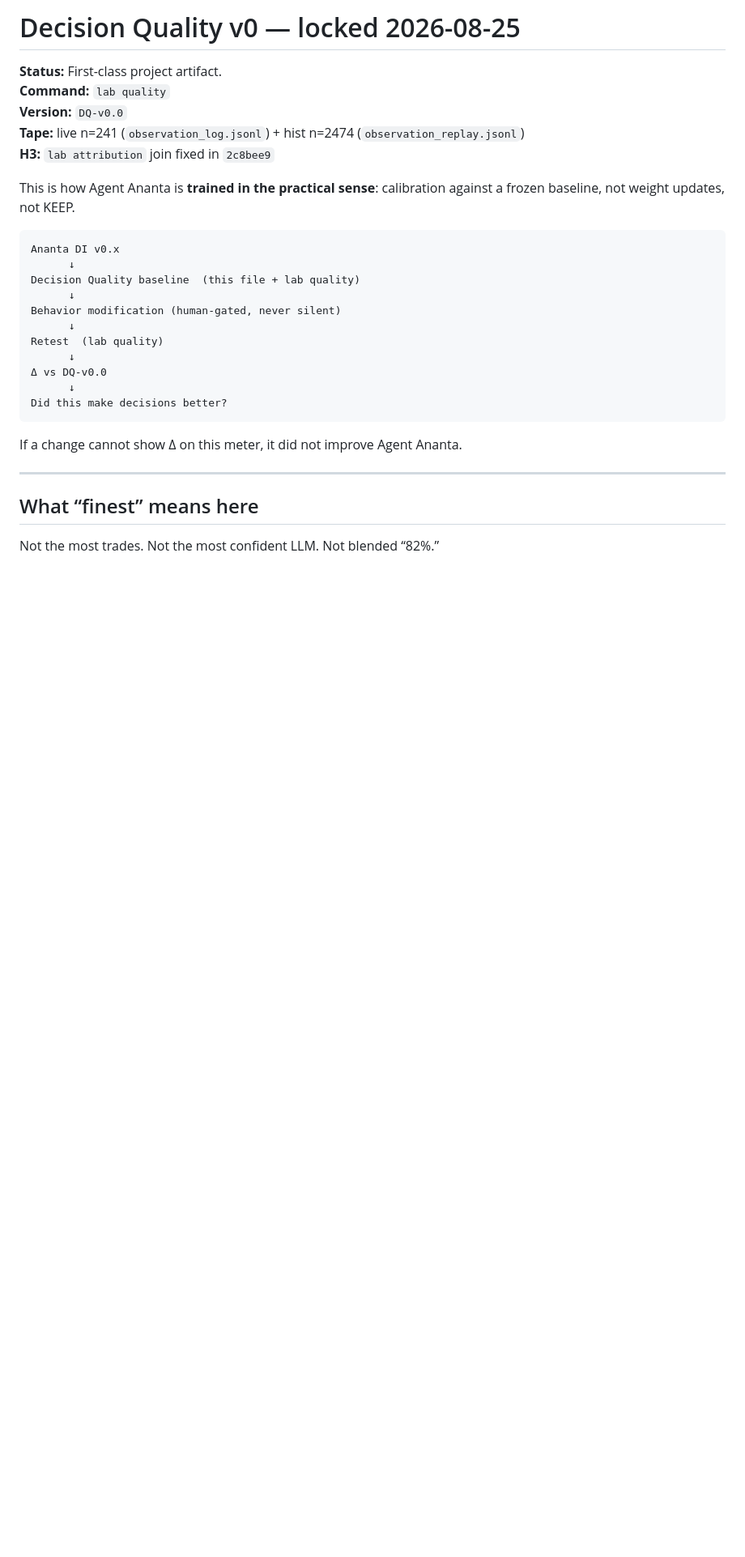
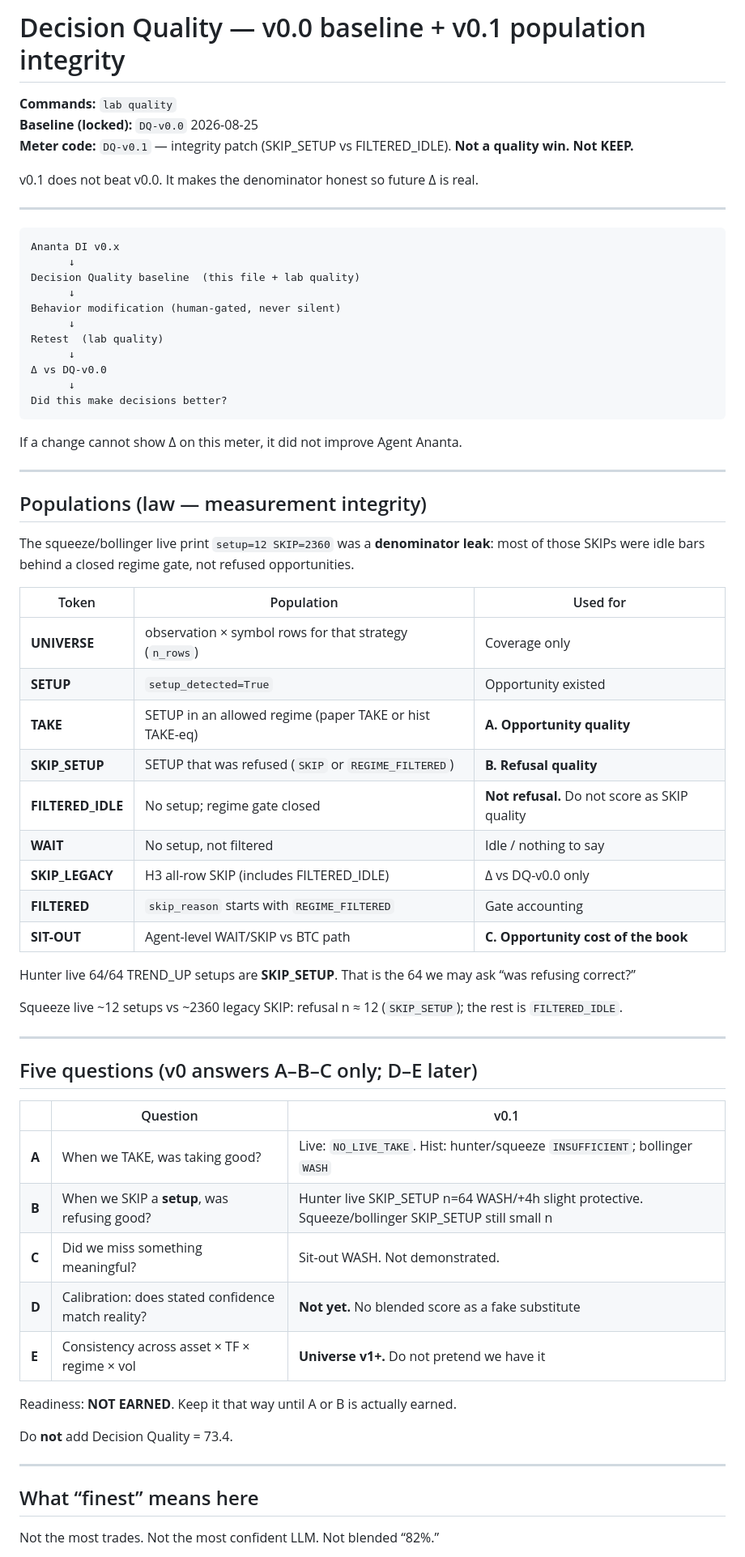
Before and after one commit to Rudhra6467/ananta-decision-agent, a Markdown page: docs/DECISION_QUALITY_V0.md, the part around one of its changes. Shown at 81% size. GitHub-like rendering; blank space fills up the shorter version.

Commit message:
docs(dq): lock populations SKIP_SETUP vs FILTERED_IDLE (v0.1 integrity)

````diff
--- a/docs/DECISION_QUALITY_V0.md
+++ b/docs/DECISION_QUALITY_V0.md
@@ -1,12 +1,12 @@
-# Decision Quality v0 — locked 2026-08-25
+# Decision Quality — v0.0 baseline + v0.1 population integrity
 
-**Status:** First-class project artifact.
-**Command:** `lab quality`
-**Version:** `DQ-v0.0`
-**Tape:** live n=241 (`observation_log.jsonl`) + hist n=2474 (`observation_replay.jsonl`)
-**H3:** `lab attribution` join fixed in `2c8bee9`
+**Commands:** `lab quality`
+**Baseline (locked):** `DQ-v0.0` 2026-08-25
+**Meter code:** `DQ-v0.1` — integrity patch (SKIP_SETUP vs FILTERED_IDLE). **Not a quality win. Not KEEP.**
 
-This is how Agent Ananta is **trained in the practical sense**: calibration against a frozen baseline, not weight updates, not KEEP.
+v0.1 does not beat v0.0. It makes the denominator honest so future Δ is real.
+
+---
 
 ```text
 Ananta DI v0.x
@@ -23,6 +23,44 @@ Did this make decisions better?
 ```
 
 If a change cannot show Δ on this meter, it did not improve Agent Ananta.
+
+---
+
+## Populations (law — measurement integrity)
+
+The squeeze/bollinger live print `setup=12 SKIP=2360` was a **denominator leak**: most of those SKIPs were idle bars behind a closed regime gate, not refused opportunities.
+
+| Token | Population | Used for |
+|---|---|---|
+| **UNIVERSE** | observation × symbol rows for that strategy (`n_rows`) | Coverage only |
+| **SETUP** | `setup_detected=True` | Opportunity existed |
+| **TAKE** | SETUP in an allowed regime (paper TAKE or hist TAKE-eq) | **A. Opportunity quality** |
+| **SKIP_SETUP** | SETUP that was refused (`SKIP` or `REGIME_FILTERED`) | **B. Refusal quality** |
+| **FILTERED_IDLE** | No setup; regime gate closed | **Not refusal.** Do not score as SKIP quality |
+| **WAIT** | No setup, not filtered | Idle / nothing to say |
+| **SKIP_LEGACY** | H3 all-row SKIP (includes FILTERED_IDLE) | Δ vs DQ-v0.0 only |
+| **FILTERED** | `skip_reason` starts with `REGIME_FILTERED` | Gate accounting |
+| **SIT-OUT** | Agent-level WAIT/SKIP vs BTC path | **C. Opportunity cost of the book** |
+
+Hunter live 64/64 TREND_UP setups are **SKIP_SETUP**. That is the 64 we may ask “was refusing correct?”
+
+Squeeze live ~12 setups vs ~2360 legacy SKIP: refusal n ≈ 12 (`SKIP_SETUP`); the rest is `FILTERED_IDLE`.
+
+---
+
+## Five questions (v0 answers A–B–C only; D–E later)
+
+| | Question | v0.1 |
+|---|---|---|
+| **A** | When we TAKE, was taking good? | Live: `NO_LIVE_TAKE`. Hist: hunter/squeeze `INSUFFICIENT`; bollinger `WASH` |
+| **B** | When we SKIP a **setup**, was refusing good? | Hunter live SKIP_SETUP n=64 WASH/+4h slight protective. Squeeze/bollinger SKIP_SETUP still small n |
+| **C** | Did we miss something meaningful? | Sit-out WASH. Not demonstrated. |
+| **D** | Calibration: does stated confidence match reality? | **Not yet.** No blended score as a fake substitute |
+| **E** | Consistency across asset × TF × regime × vol | **Universe v1+.** Do not pretend we have it |
+
+Readiness: **NOT EARNED**. Keep it that way until A or B is actually earned.
+
+Do **not** add Decision Quality = 73.4.
 
 ---
 
````
Also changed, not shown: other parts of docs/DECISION_QUALITY_V0.md (+5 -1 lines).
